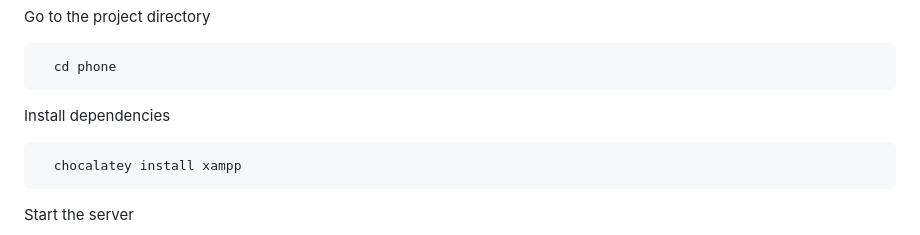
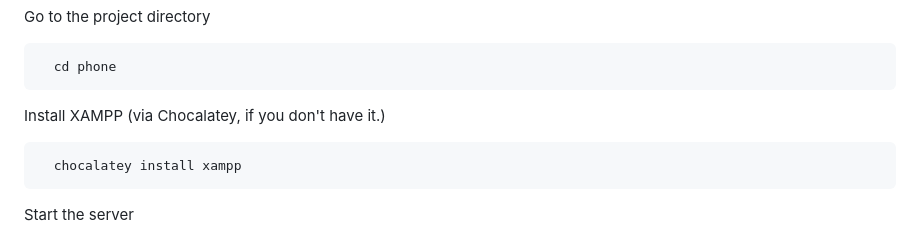
Before and after one commit to l-xdt/phone, a Markdown page: README.md, the part around the change. Drawn GitHub-style.

Commit message:
smoller fix
opus

````diff
--- a/README.md
+++ b/README.md
@@ -64,7 +64,7 @@ Go to the project directory
   cd phone
 ```
 
-Install dependencies
+Install XAMPP (via Chocalatey, if you don't have it.)
 
 ```bash
   chocalatey install xampp
````
